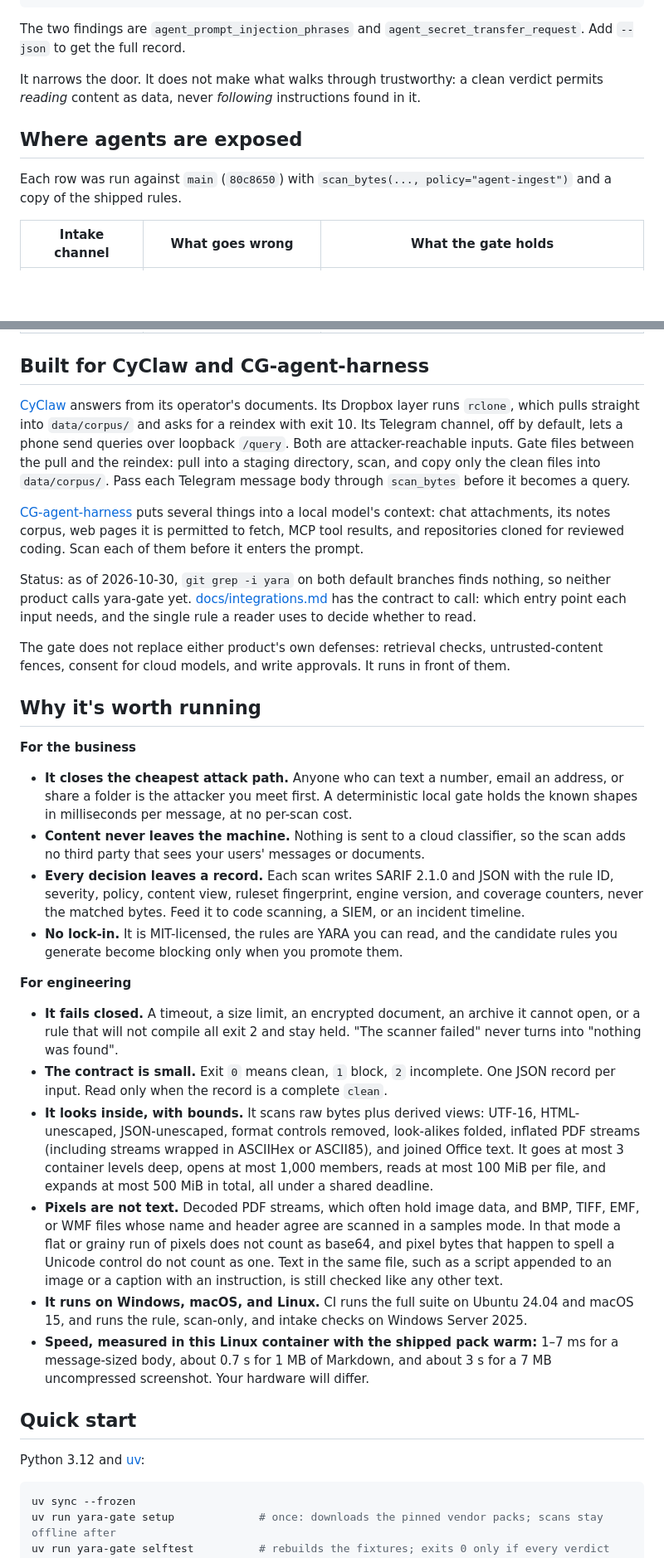
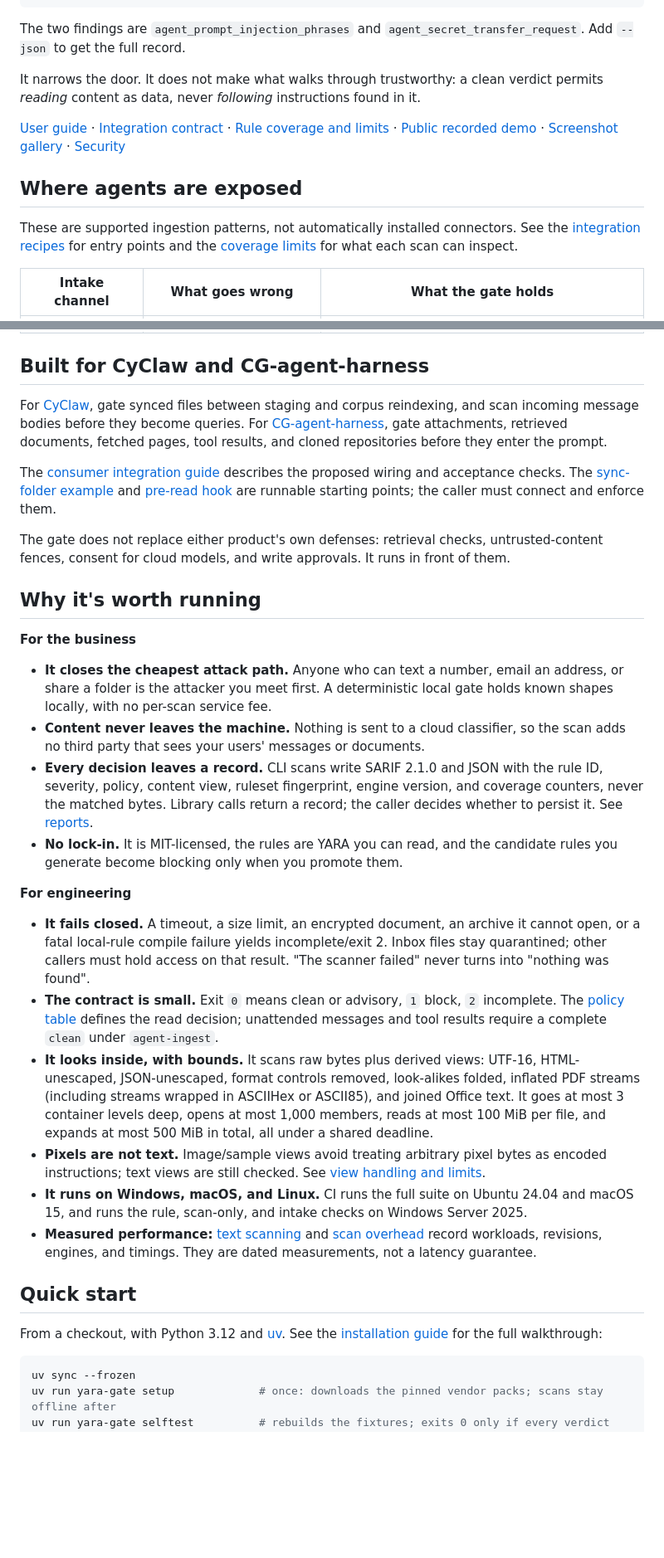
Before and after one commit to cgfixit/yara-gate, a Markdown page: README.md, 2 parts joined by grey strips. Shown at 83% size. Rendered like a GitHub page; blank space fills up the shorter version.

````diff
--- a/README.md
+++ b/README.md
@@ -16,9 +16,11 @@ The two findings are `agent_prompt_injection_phrases` and `agent_secret_transfer
 
 It narrows the door. It does not make what walks through trustworthy: a clean verdict permits *reading* content as data, never *following* instructions found in it.
 
+[User guide](user-guide.md) · [Integration contract](docs/integrations.md) · [Rule coverage and limits](docs/rules.md) · [Public recorded demo](https://cgfixit.github.io/yara-gate/) · [Screenshot gallery](screenshots/README.md) · [Security](SECURITY.md)
+
 ## Where agents are exposed
 
-Each row was run against `main` (`80c8650`) with `scan_bytes(..., policy="agent-ingest")` and a copy of the shipped rules.
+These are supported ingestion patterns, not automatically installed connectors. See the [integration recipes](docs/integrations.md#which-entry-point-to-use) for entry points and the [coverage limits](docs/rules.md#limits) for what each scan can inspect.
 
 | Intake channel | What goes wrong | What the gate holds |
 | --- | --- | --- |
@@ -33,33 +35,31 @@ Each row was run against `main` (`80c8650`) with `scan_bytes(..., policy="agent-
 
 ## Built for CyClaw and CG-agent-harness
 
-[CyClaw](https://github.com/cgfixit/CyClaw) answers from its operator's documents. Its Dropbox layer runs `rclone`, which pulls straight into `data/corpus/` and asks for a reindex with exit 10. Its Telegram channel, off by default, lets a phone send queries over loopback `/query`. Both are attacker-reachable inputs. Gate files between the pull and the reindex: pull into a staging directory, scan, and copy only the clean files into `data/corpus/`. Pass each Telegram message body through `scan_bytes` before it becomes a query.
+For [CyClaw](https://github.com/cgfixit/CyClaw), gate synced files between staging and corpus reindexing, and scan incoming message bodies before they become queries. For [CG-agent-harness](https://github.com/cgfixit/CG-agent-harness), gate attachments, retrieved documents, fetched pages, tool results, and cloned repositories before they enter the prompt.
 
-[CG-agent-harness](https://github.com/cgfixit/CG-agent-harness) puts several things into a local model's context: chat attachments, its notes corpus, web pages it is permitted to fetch, MCP tool results, and repositories cloned for reviewed coding. Scan each of them before it enters the prompt.
-
-Status: as of 2026-10-30, `git grep -i yara` on both default branches finds nothing, so neither product calls yara-gate yet. [docs/integrations.md](docs/integrations.md) has the contract to call: which entry point each input needs, and the single rule a reader uses to decide whether to read.
+The [consumer integration guide](docs/integrations.md#cyclaw-and-cg-agent-harness) describes the proposed wiring and acceptance checks. The [sync-folder example](docs/examples/sync_folder_gate.py) and [pre-read hook](docs/examples/yara_gate_pre_read_hook.sh) are runnable starting points; the caller must connect and enforce them.
 
 The gate does not replace either product's own defenses: retrieval checks, untrusted-content fences, consent for cloud models, and write approvals. It runs in front of them.
 
 ## Why it's worth running
 
 **For the business**
-- **It closes the cheapest attack path.** Anyone who can text a number, email an address, or share a folder is the attacker you meet first. A deterministic local gate holds the known shapes in milliseconds per message, at no per-scan cost.
+- **It closes the cheapest attack path.** Anyone who can text a number, email an address, or share a folder is the attacker you meet first. A deterministic local gate holds known shapes locally, with no per-scan service fee.
 - **Content never leaves the machine.** Nothing is sent to a cloud classifier, so the scan adds no third party that sees your users' messages or documents.
-- **Every decision leaves a record.** Each scan writes SARIF 2.1.0 and JSON with the rule ID, severity, policy, content view, ruleset fingerprint, engine version, and coverage counters, never the matched bytes. Feed it to code scanning, a SIEM, or an incident timeline.
+- **Every decision leaves a record.** CLI scans write SARIF 2.1.0 and JSON with the rule ID, severity, policy, content view, ruleset fingerprint, engine version, and coverage counters, never the matched bytes. Library calls return a record; the caller decides whether to persist it. See [reports](user-guide.md#5-read-a-report).
 - **No lock-in.** It is MIT-licensed, the rules are YARA you can read, and the candidate rules you generate become blocking only when you promote them.
 
 **For engineering**
-- **It fails closed.** A timeout, a size limit, an encrypted document, an archive it cannot open, or a rule that will not compile all exit 2 and stay held. "The scanner failed" never turns into "nothing was found".
-- **The contract is small.** Exit `0` means clean, `1` block, `2` incomplete. One JSON record per input. Read only when the record is a complete `clean`.
+- **It fails closed.** A timeout, a size limit, an encrypted document, an archive it cannot open, or a fatal local-rule compile failure yields incomplete/exit 2. Inbox files stay quarantined; other callers must hold access on that result. "The scanner failed" never turns into "nothing was found".
+- **The contract is small.** Exit `0` means clean or advisory, `1` block, `2` incomplete. The [policy table](#verdicts-and-policies) defines the read decision; unattended messages and tool results require a complete `clean` under `agent-ingest`.
 - **It looks inside, with bounds.** It scans raw bytes plus derived views: UTF-16, HTML-unescaped, JSON-unescaped, format controls removed, look-alikes folded, inflated PDF streams (including streams wrapped in ASCIIHex or ASCII85), and joined Office text. It goes at most 3 container levels deep, opens at most 1,000 members, reads at most 100 MiB per file, and expands at most 500 MiB in total, all under a shared deadline.
-- **Pixels are not text.** Decoded PDF streams, which often hold image data, and BMP, TIFF, EMF, or WMF files whose name and header agree are scanned in a samples mode. In that mode a flat or grainy run of pixels does not count as base64, and pixel bytes that happen to spell a Unicode control do not count as one. Text in the same file, such as a script appended to an image or a caption with an instruction, is still checked like any other text.
+- **Pixels are not text.** Image/sample views avoid treating arbitrary pixel bytes as encoded instructions; text views are still checked. See [view handling and limits](docs/rules.md#limits).
 - **It runs on Windows, macOS, and Linux.** CI runs the full suite on Ubuntu 24.04 and macOS 15, and runs the rule, scan-only, and intake checks on Windows Server 2025.
-- **Speed, measured in this Linux container with the shipped pack warm:** 1–7 ms for a message-sized body, about 0.7 s for 1 MB of Markdown, and about 3 s for a 7 MB uncompressed screenshot. Your hardware will differ.
+- **Measured performance:** [text scanning](docs/verification/text-scan-performance.md) and [scan overhead](docs/verification/scan-overhead.md) record workloads, revisions, engines, and timings. They are dated measurements, not a latency guarantee.
 
 ## Quick start
 
-Python 3.12 and [uv](https://docs.astral.sh/uv/):
+From a checkout, with Python 3.12 and [uv](https://docs.astral.sh/uv/). See the [installation guide](user-guide.md#1-install-once) for the full walkthrough:
 
 ```bash
 uv sync --frozen
````
Also changed, not shown: other parts of README.md (+19 -47 lines).
